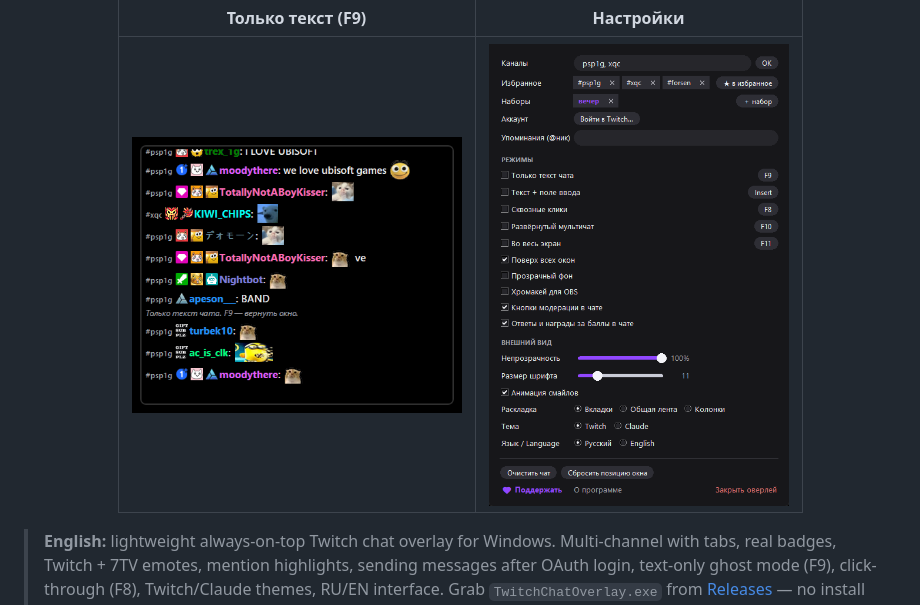
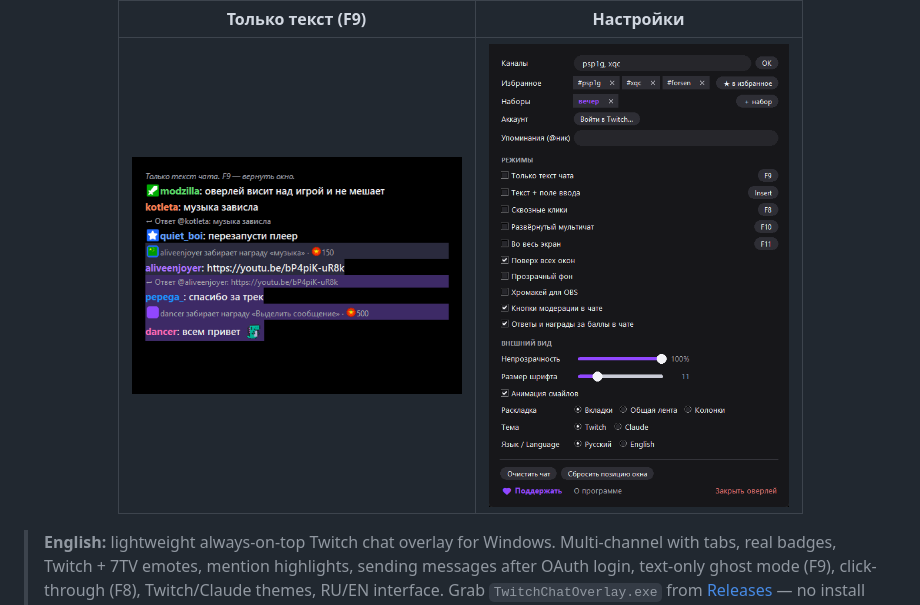
Before and after one commit to mikolakiyv/twitch-chat-overlay, a Markdown page: README.md, the part around the change. Drawn GitHub-style; pictures changed too: docs/screenshot_textonly.png (deleted), docs/screenshot_textonly2.png (added).

Commit message:
﻿Landing screenshots for the new features
- new shots: replies & rewards close-up, add-by-link field with a pasted
  popout URL, emote picker, refreshed text-only mode (old one removed)
- hero mockup: reply header, reward line and the "+ link or channel" pill
- screenshots section regrouped into four rows with short captions

Co-Authored-By: Claude Fable 5 <noreply@anthropic.com>

```diff
--- a/README.md
+++ b/README.md
@@ -15,7 +15,7 @@
 
 | Только текст (F9) | Настройки |
 |:---:|:---:|
-| <img src="docs/screenshot_textonly.png" width="330"> | <img src="docs/settings-panel.png" width="300"> |
+| <img src="docs/screenshot_textonly2.png" width="330"> | <img src="docs/settings-panel.png" width="300"> |
 
 </div>
 
```
Also changed, not shown: docs/screenshot_addlink.png (added), docs/screenshot_picker.png (added), docs/screenshot_replies.png (added), 1 other file.
